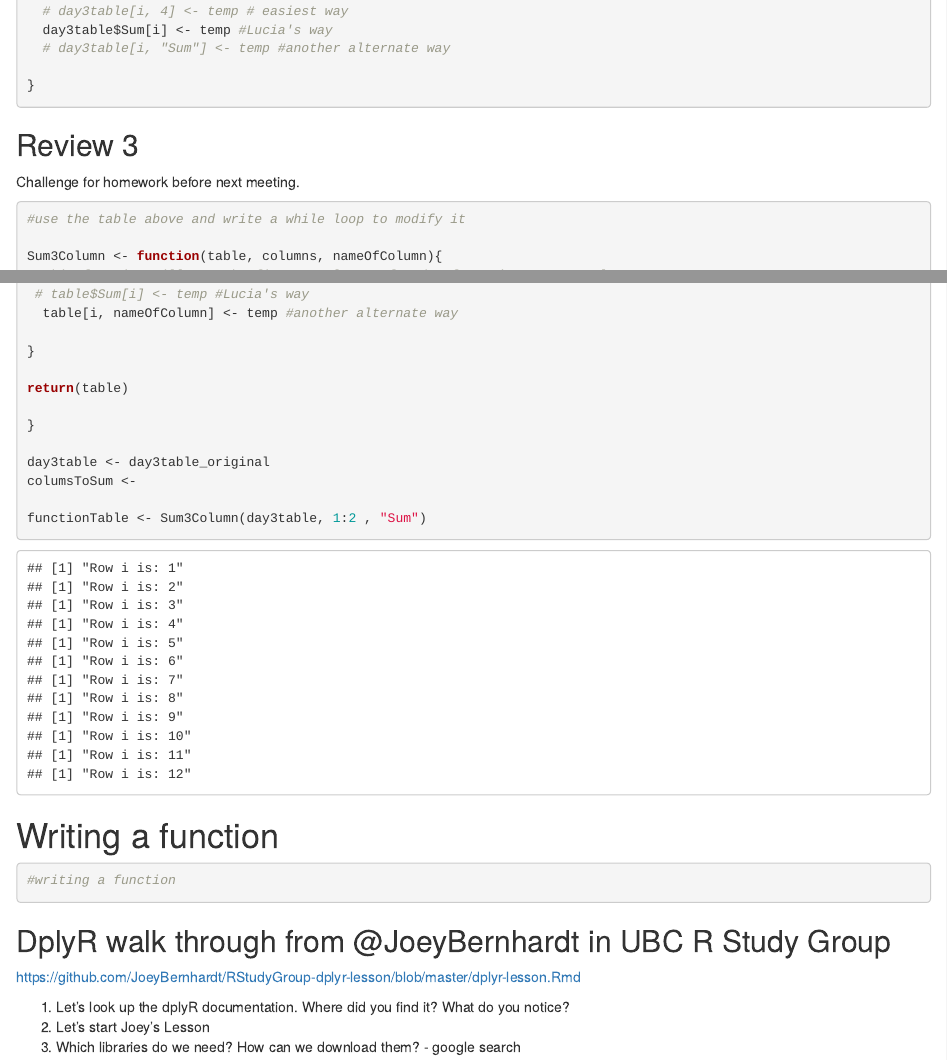
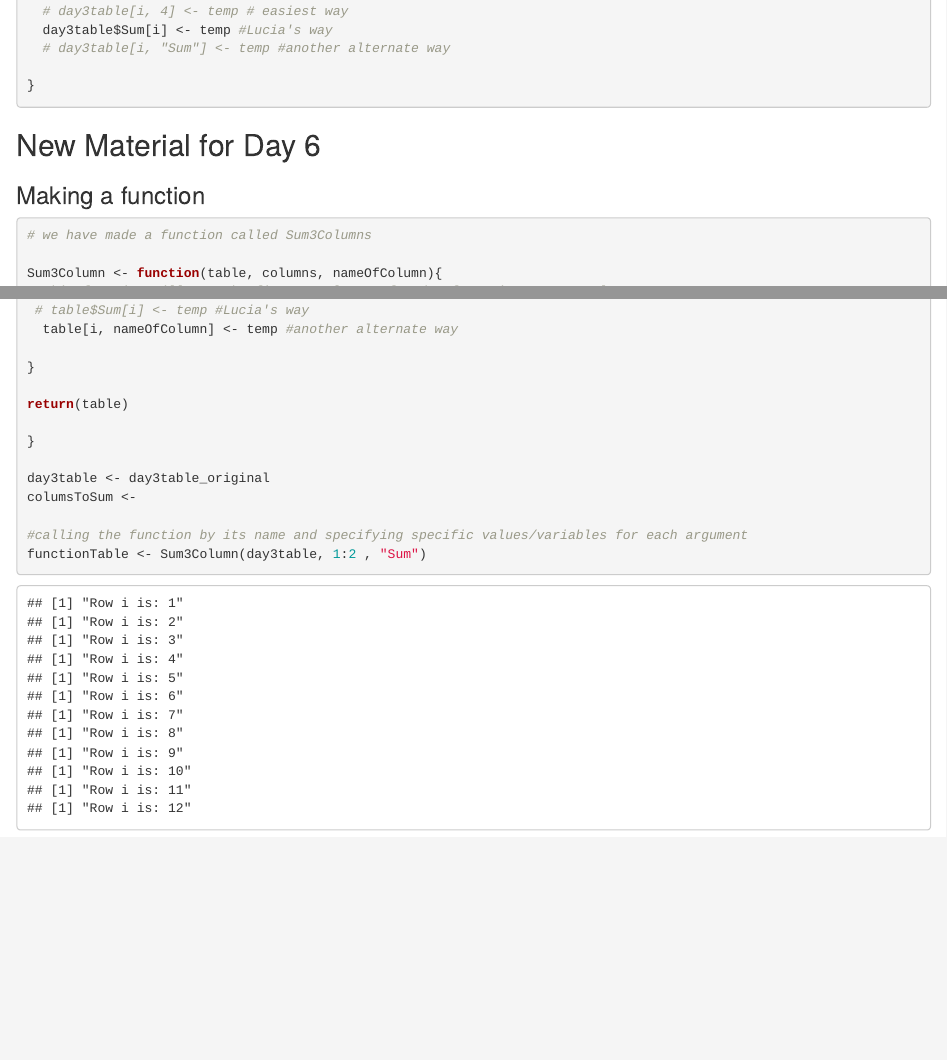
Before and after one commit to ahofmann4/XX_CodingClub, an R Markdown document (Day_06_WorkAlong/Day_06_WorkAlong.Rmd): the page in a window 1100 px wide, from 2440 px down, and a second part further down, joined at a grey line. Rendered offline with R 4.5, knitr and Pandoc, with nearby package versions.

Commit message:
Updated code along 6 documentation

````diff
--- a/Day_06_WorkAlong/Day_06_WorkAlong.Rmd
+++ b/Day_06_WorkAlong/Day_06_WorkAlong.Rmd
@@ -70,10 +70,11 @@ for (i in 1:nrow(day3table)){
 
 ```
 
-## Review 3
-Challenge for homework before next meeting.
+## New Material for Day 6
+### Making a function
+
 ```{r}
-#use the table above and write a while loop to modify it
+# we have made a function called Sum3Columns
 
 Sum3Column <- function(table, columns, nameOfColumn){
  #this function will sum the first 3 columns of a dataframe into a new column
@@ -101,33 +102,7 @@ return(table)
 day3table <- day3table_original
 columsToSum <-
 
+#calling the function by its name and specifying specific values/variables for each argument
 functionTable <- Sum3Column(day3table, 1:2 , "Sum")
 
 ```
-
-# Writing a function
-
-```{r}
-#writing a function
-
-
-
-
-
-```
-
-
-## DplyR walk through from @JoeyBernhardt in UBC R Study Group
-https://github.com/JoeyBernhardt/RStudyGroup-dplyr-lesson/blob/master/dplyr-lesson.Rmd
-
-1. Let's look up the dplyR documentation. Where did you find it? What do you notice?
-2. Let's start Joey's Lesson
-3. Which libraries do we need? How can we download them? - google search
-
-```{r}
-
-
-
-
-
-```
````
